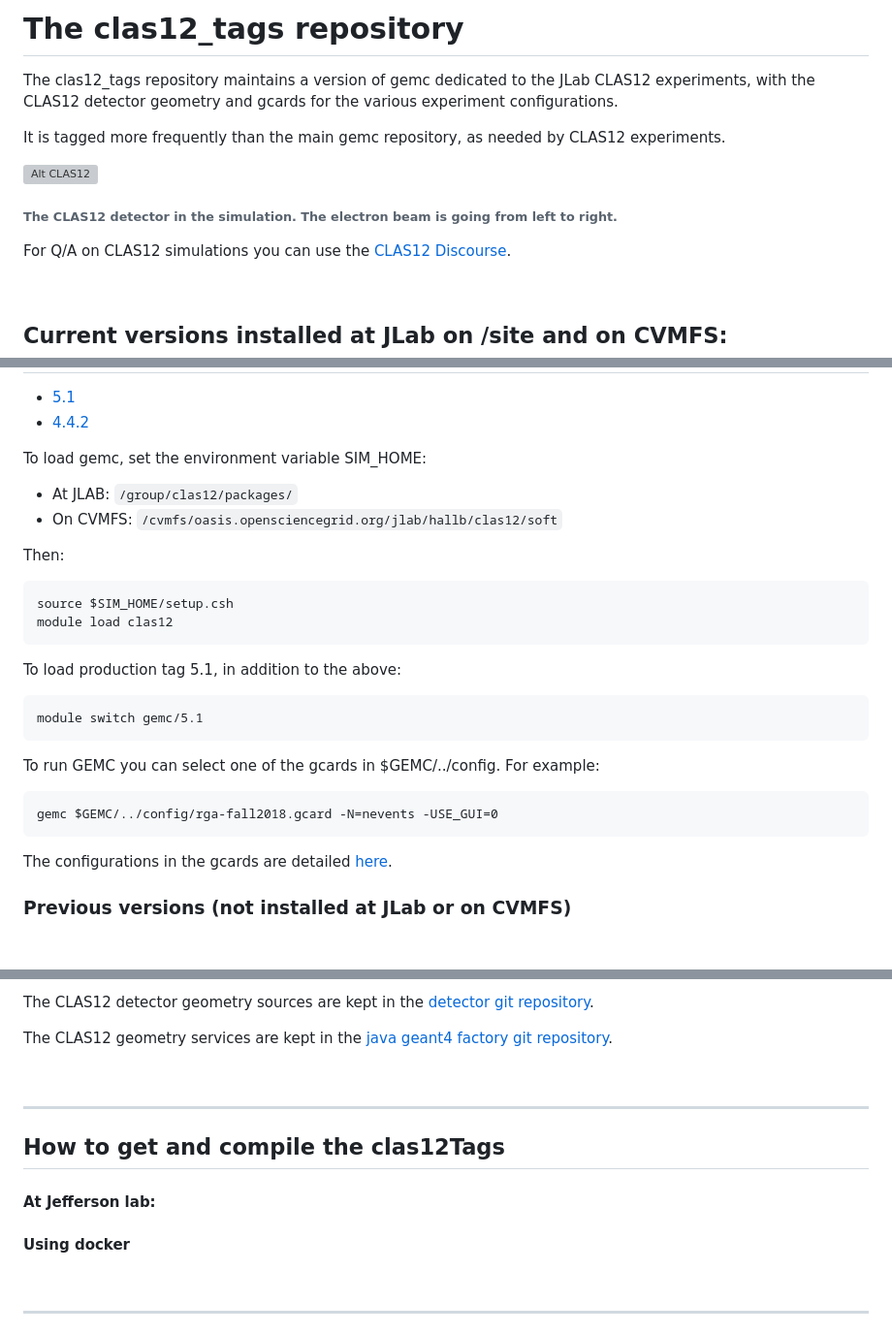
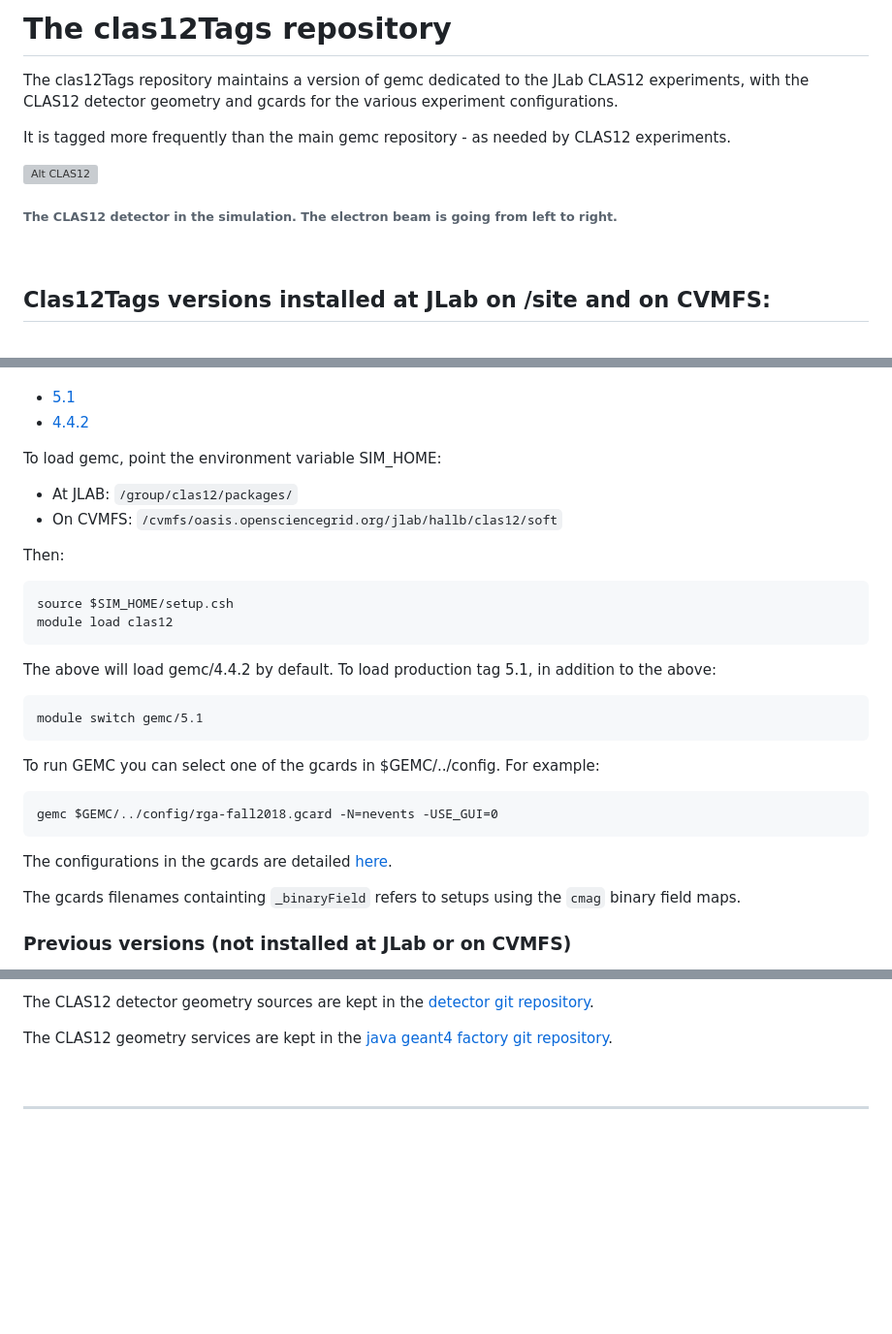
Before and after one commit to gemc/clas12Tags, a Markdown page: README.md, 3 parts joined by grey strips. Shown: that part at 97% size. Drawn GitHub-style; blank space fills up the shorter version; grey boxes are pictures that could not be loaded.

````diff
--- a/README.md
+++ b/README.md
@@ -1,20 +1,18 @@
-# The clas12_tags repository
+# The clas12Tags repository
 
 
-The clas12_tags repository maintains a version of gemc dedicated to the JLab CLAS12 experiments,
+The clas12Tags repository maintains a version of gemc dedicated to the JLab CLAS12 experiments,
 with the CLAS12 detector geometry and gcards for the various experiment configurations.
 
-It is tagged more frequently than the main gemc repository, as needed by CLAS12 experiments.
+It is tagged more frequently than the main gemc repository - as needed by CLAS12 experiments.
 
 
 ![Alt CLAS12](clas12.png?raw=true "The CLAS12 detector in the simulation. The electron beam is going from left to right.")
 ###### The CLAS12 detector in the simulation. The electron beam is going from left to right.
 
 
-For Q/A on CLAS12 simulations you can use the [CLAS12 Discourse](https://clas12.discourse.group).
-
 
 <br>
 
-## Current versions installed at JLab on /site and on CVMFS:
+## Clas12Tags versions installed at JLab on /site and on CVMFS:
 
@@ -22,7 +21,7 @@ For Q/A on CLAS12 simulations you can use the [CLAS12 Discourse](https://clas12.
 - [5.1](release_notes/5.1.md)
 - [4.4.2](release_notes/4.4.2.md)
 
-To load gemc, set the environment variable SIM_HOME:
+To load gemc, point the environment variable SIM_HOME:
 
 - At JLAB: `/group/clas12/packages/`
 - On CVMFS: `/cvmfs/oasis.opensciencegrid.org/jlab/hallb/clas12/soft`
@@ -35,8 +34,7 @@ source $SIM_HOME/setup.csh
 module load clas12
 ```
 
-To load production tag 5.1, in addition to the above:
-
+The above will load gemc/4.4.2 by default. To load production tag 5.1, in addition to the above:
 
 ```
 module switch gemc/5.1
@@ -49,7 +47,9 @@ To run GEMC you can select one of the gcards in $GEMC/../config. For example:
 gemc $GEMC/../config/rga-fall2018.gcard -N=nevents -USE_GUI=0
 ```
 
-The configurations in the gcards are detailed <a href="https://github.com/gemc/clas12_tags/tree/main/config"> here</a>.
+The configurations in the gcards are detailed <a href="https://github.com/gemc/clas12Tags/tree/main/config"> here</a>.
+
+The gcards filenames containting `_binaryField` refers to setups using the `cmag` binary field maps.
 
 
 ### Previous versions (not installed at JLab or on CVMFS)
@@ -197,19 +232,10 @@ To remove individual elements, use the existance tag in the gcard. For example,
 
-The CLAS12 detector geometry sources are kept in the <a href="https://github.com/gemc/detectors"> detector git repository</a>.
+The CLAS12 detector geometry sources are kept in the
+<a href="https://github.com/gemc/detectors"> detector git repository</a>.
 
 
-The CLAS12 geometry services are kept in the <a href="https://github.com/JeffersonLab/clas12-offline-software/blob/development/common-tools/clas-jcsg/src/main/java/org/jlab/detector/geant4/v2/"> java geant4 factory git repository</a>.
-
-<br>
-<hr>
-
-
-## How to get and compile the clas12Tags
-
-
-#### At Jefferson lab:
-
-#### Using docker
+The CLAS12 geometry services are kept in the
+<a href="https://github.com/JeffersonLab/clas12-offline-software/blob/development/common-tools/clas-jcsg/src/main/java/org/jlab/detector/geant4/v2/"> java geant4 factory git repository</a>.
 
 <br>
 <hr>
````
Also changed, not shown: other parts of README.md (+44 -6 lines), release_notes/5.1.md (+2 -0 lines).
